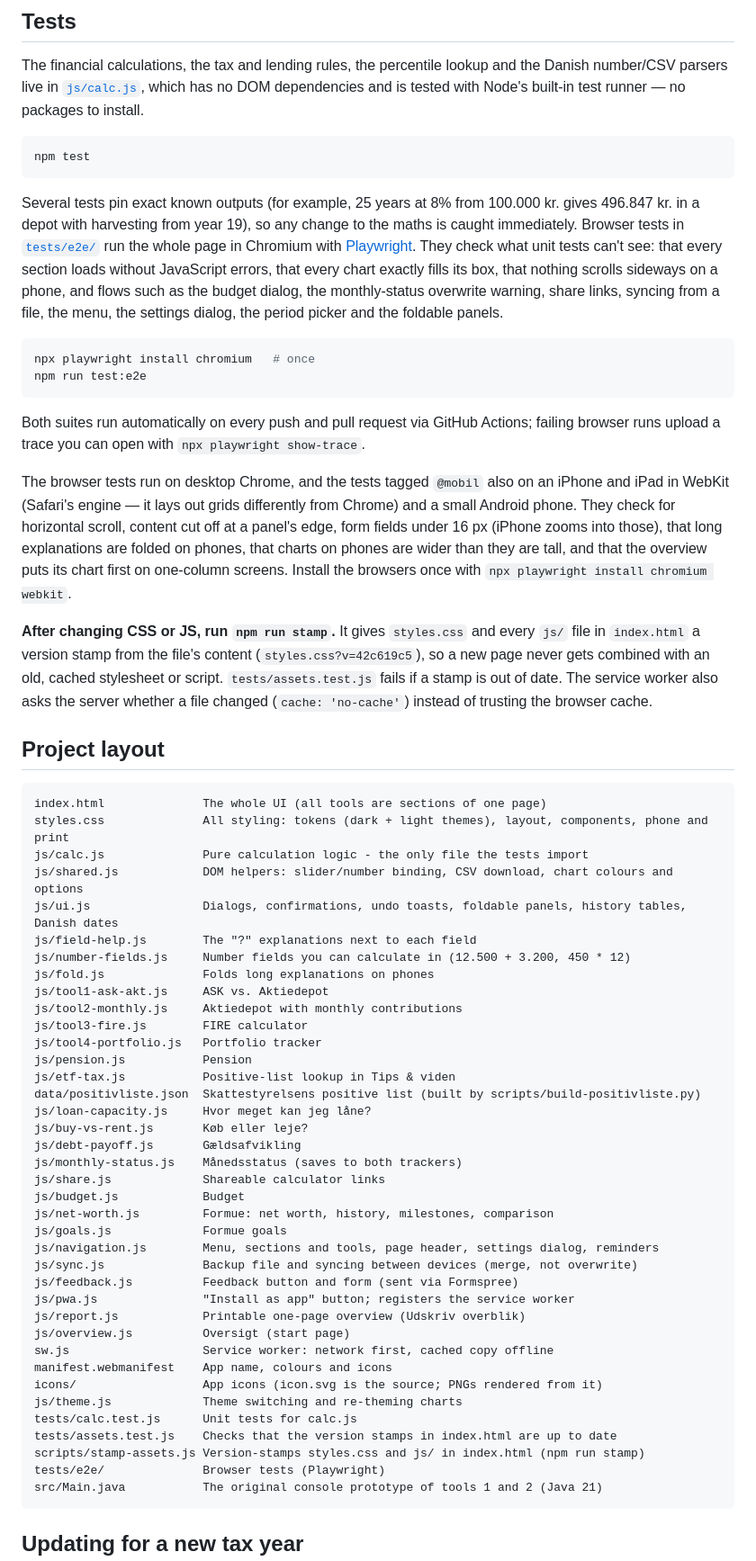
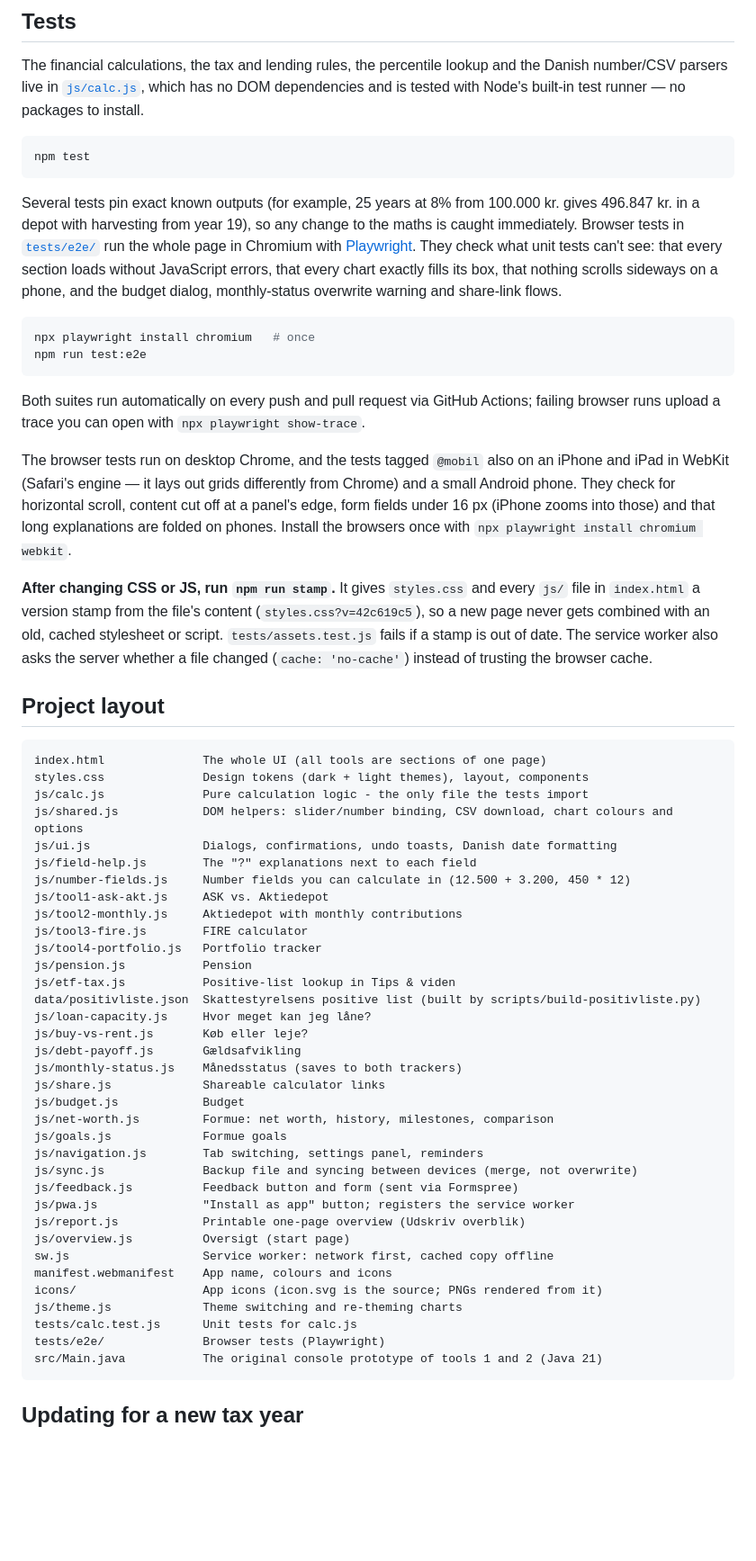
Before and after one commit to SimonGSK/Finance-and-investment-tool, a Markdown page: README.md, the part around one of its changes. Shown at 90% size. Rendered like a GitHub page; blank space fills up the shorter version.

Commit message:
Revert "docs: README covers the new design, layout decisions and file structure"
This reverts commit 6e2a58fb4b59639ed80e211aead516dd22c04919.

````diff
--- a/README.md
+++ b/README.md
@@ -85,7 +77,7 @@ The financial calculations, the tax and lending rules, the percentile lookup and
 npm test
 ```
 
-Several tests pin exact known outputs (for example, 25 years at 8% from 100.000 kr. gives 496.847 kr. in a depot with harvesting from year 19), so any change to the maths is caught immediately. Browser tests in [`tests/e2e/`](tests/e2e/) run the whole page in Chromium with [Playwright](https://playwright.dev/). They check what unit tests can't see: that every section loads without JavaScript errors, that every chart exactly fills its box, that nothing scrolls sideways on a phone, and flows such as the budget dialog, the monthly-status overwrite warning, share links, syncing from a file, the menu, the settings dialog, the period picker and the foldable panels.
+Several tests pin exact known outputs (for example, 25 years at 8% from 100.000 kr. gives 496.847 kr. in a depot with harvesting from year 19), so any change to the maths is caught immediately. Browser tests in [`tests/e2e/`](tests/e2e/) run the whole page in Chromium with [Playwright](https://playwright.dev/). They check what unit tests can't see: that every section loads without JavaScript errors, that every chart exactly fills its box, that nothing scrolls sideways on a phone, and the budget dialog, monthly-status overwrite warning and share-link flows.
 
 ```bash
 npx playwright install chromium   # once
@@ -94,7 +86,7 @@ npm run test:e2e
 
 Both suites run automatically on every push and pull request via GitHub Actions; failing browser runs upload a trace you can open with `npx playwright show-trace`.
 
-The browser tests run on desktop Chrome, and the tests tagged `@mobil` also on an iPhone and iPad in WebKit (Safari's engine — it lays out grids differently from Chrome) and a small Android phone. They check for horizontal scroll, content cut off at a panel's edge, form fields under 16 px (iPhone zooms into those), that long explanations are folded on phones, that charts on phones are wider than they are tall, and that the overview puts its chart first on one-column screens. Install the browsers once with `npx playwright install chromium webkit`.
+The browser tests run on desktop Chrome, and the tests tagged `@mobil` also on an iPhone and iPad in WebKit (Safari's engine — it lays out grids differently from Chrome) and a small Android phone. They check for horizontal scroll, content cut off at a panel's edge, form fields under 16 px (iPhone zooms into those) and that long explanations are folded on phones. Install the browsers once with `npx playwright install chromium webkit`.
 
 
 **After changing CSS or JS, run `npm run stamp`.** It gives `styles.css` and every `js/` file in `index.html` a version stamp from the file's content (`styles.css?v=42c619c5`), so a new page never gets combined with an old, cached stylesheet or script. `tests/assets.test.js` fails if a stamp is out of date. The service worker also asks the server whether a file changed (`cache: 'no-cache'`) instead of trusting the browser cache.
@@ -103,13 +95,12 @@ The browser tests run on desktop Chrome, and the tests tagged `@mobil` also on a
 
 ```
 index.html              The whole UI (all tools are sections of one page)
-styles.css              All styling: tokens (dark + light themes), layout, components, phone and print
+styles.css              Design tokens (dark + light themes), layout, components
 js/calc.js              Pure calculation logic - the only file the tests import
 js/shared.js            DOM helpers: slider/number binding, CSV download, chart colours and options
-js/ui.js                Dialogs, confirmations, undo toasts, foldable panels, history tables, Danish dates
+js/ui.js                Dialogs, confirmations, undo toasts, Danish date formatting
 js/field-help.js        The "?" explanations next to each field
 js/number-fields.js     Number fields you can calculate in (12.500 + 3.200, 450 * 12)
-js/fold.js              Folds long explanations on phones
 js/tool1-ask-akt.js     ASK vs. Aktiedepot
 js/tool2-monthly.js     Aktiedepot with monthly contributions
 js/tool3-fire.js        FIRE calculator
@@ -125,7 +116,7 @@ js/share.js             Shareable calculator links
 js/budget.js            Budget
 js/net-worth.js         Formue: net worth, history, milestones, comparison
 js/goals.js             Formue goals
-js/navigation.js        Menu, sections and tools, page header, settings dialog, reminders
+js/navigation.js        Tab switching, settings panel, reminders
 js/sync.js              Backup file and syncing between devices (merge, not overwrite)
 js/feedback.js          Feedback button and form (sent via Formspree)
 js/pwa.js               "Install as app" button; registers the service worker
@@ -136,8 +127,6 @@ manifest.webmanifest    App name, colours and icons
 icons/                  App icons (icon.svg is the source; PNGs rendered from it)
 js/theme.js             Theme switching and re-theming charts
 tests/calc.test.js      Unit tests for calc.js
-tests/assets.test.js    Checks that the version stamps in index.html are up to date
-scripts/stamp-assets.js Version-stamps styles.css and js/ in index.html (npm run stamp)
 tests/e2e/              Browser tests (Playwright)
 src/Main.java           The original console prototype of tools 1 and 2 (Java 21)
 ```
````
Also changed, not shown: other parts of README.md (+11 -19 lines).
